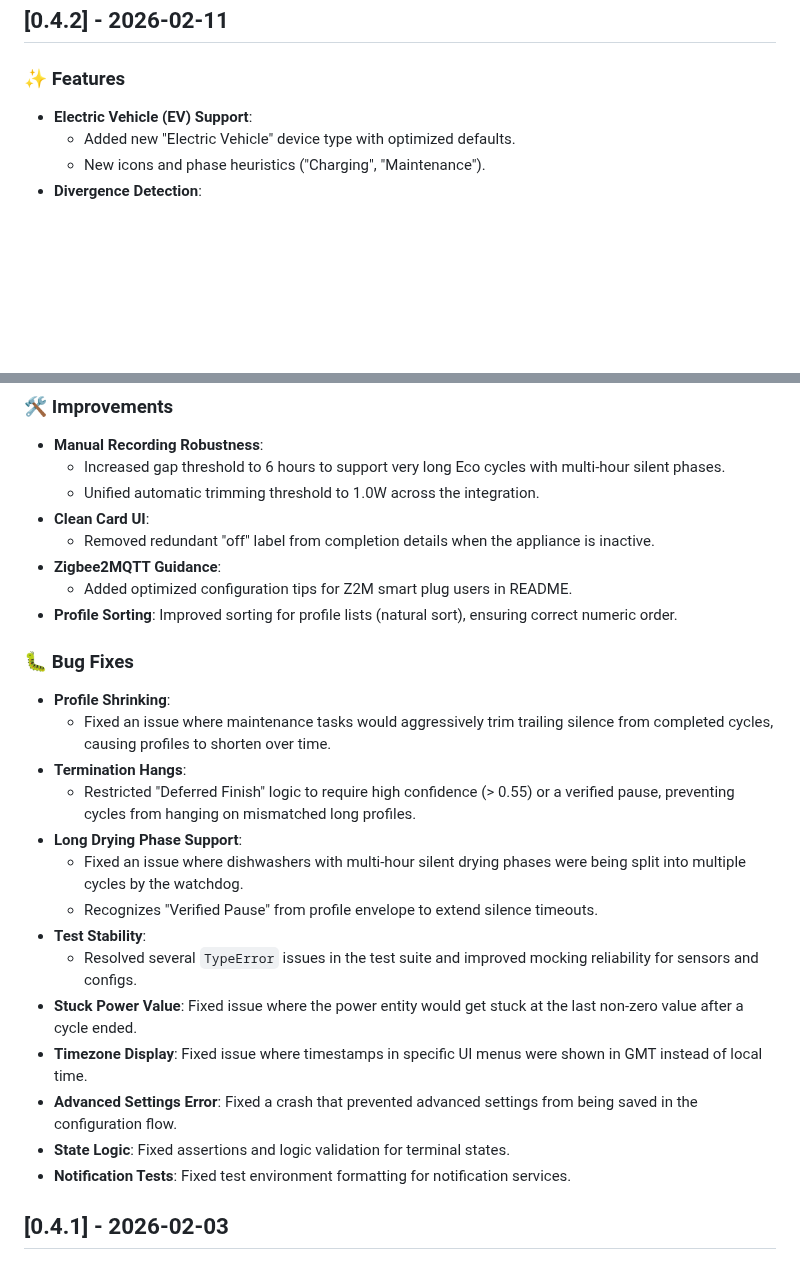
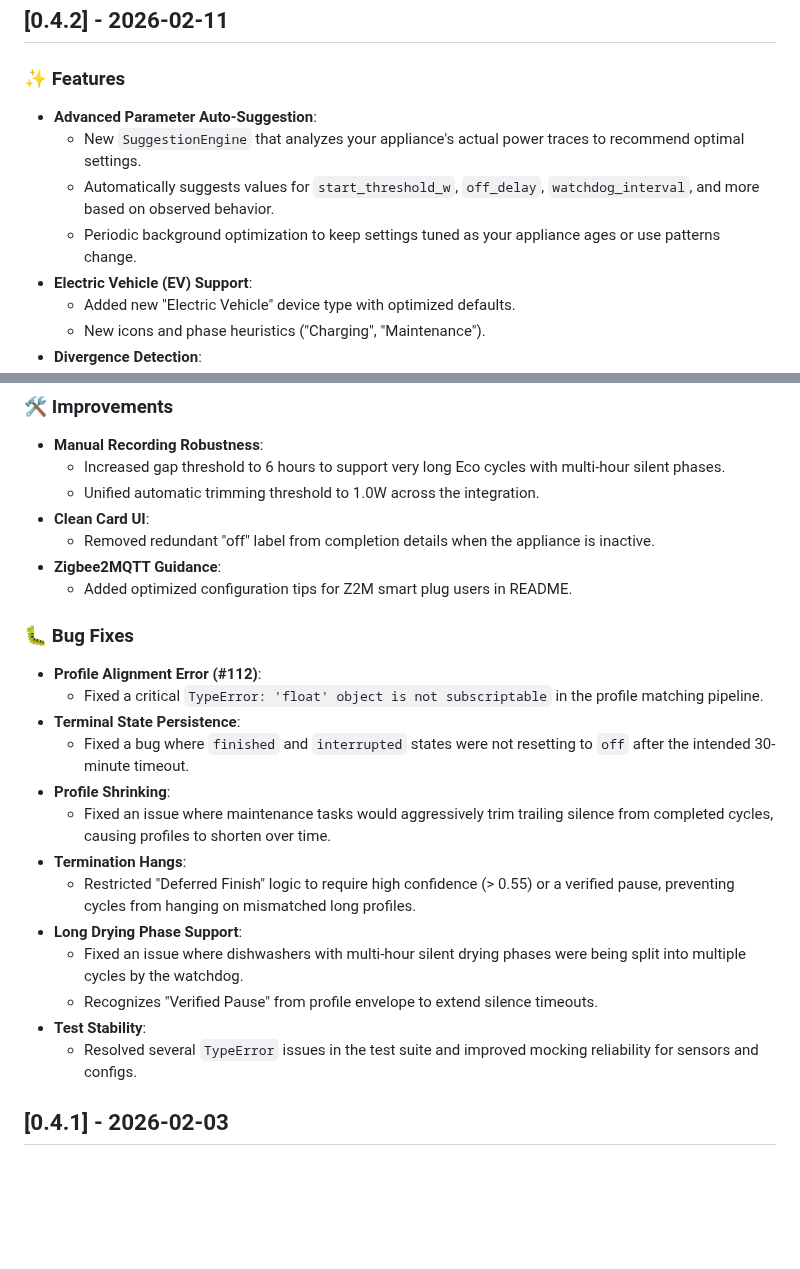
Before and after one commit to 3dg1luk43/ha_washdata, a Markdown page: CHANGELOG.md, 2 parts joined by grey strips. GitHub-like rendering; blank space fills up the shorter version.

Commit message:
docs: Update changelog for 0.4.2, adding Advanced Parameter Auto-Suggestion and fixes for profile alignment and terminal state persistence, while removing several other feature and bug fix entries

```diff
--- a/CHANGELOG.md
+++ b/CHANGELOG.md
@@ -8,6 +8,10 @@ and this project adheres to [Semantic Versioning](https://semver.org/spec/v2.0.0
 ## [0.4.2] - 2026-02-11
 
 ### ✨ Features
+- **Advanced Parameter Auto-Suggestion**:
+  - New `SuggestionEngine` that analyzes your appliance's actual power traces to recommend optimal settings.
+  - Automatically suggests values for `start_threshold_w`, `off_delay`, `watchdog_interval`, and more based on observed behavior.
+  - Periodic background optimization to keep settings tuned as your appliance ages or use patterns change.
 - **Electric Vehicle (EV) Support**:
   - Added new "Electric Vehicle" device type with optimized defaults.
   - New icons and phase heuristics ("Charging", "Maintenance").
@@ -43,9 +47,12 @@ and this project adheres to [Semantic Versioning](https://semver.org/spec/v2.0.0
   - Removed redundant "off" label from completion details when the appliance is inactive.
 - **Zigbee2MQTT Guidance**:
   - Added optimized configuration tips for Z2M smart plug users in README.
-- **Profile Sorting**: Improved sorting for profile lists (natural sort), ensuring correct numeric order.
 
 ### 🐛 Bug Fixes
+- **Profile Alignment Error (#112)**:
+  - Fixed a critical `TypeError: 'float' object is not subscriptable` in the profile matching pipeline.
+- **Terminal State Persistence**:
+  - Fixed a bug where `finished` and `interrupted` states were not resetting to `off` after the intended 30-minute timeout.
 - **Profile Shrinking**:
   - Fixed an issue where maintenance tasks would aggressively trim trailing silence from completed cycles, causing profiles to shorten over time.
 - **Termination Hangs**:
@@ -55,11 +62,6 @@ and this project adheres to [Semantic Versioning](https://semver.org/spec/v2.0.0
   - Recognizes "Verified Pause" from profile envelope to extend silence timeouts.
 - **Test Stability**:
   - Resolved several `TypeError` issues in the test suite and improved mocking reliability for sensors and configs.
-- **Stuck Power Value**: Fixed issue where the power entity would get stuck at the last non-zero value after a cycle ended.
-- **Timezone Display**: Fixed issue where timestamps in specific UI menus were shown in GMT instead of local time.
-- **Advanced Settings Error**: Fixed a crash that prevented advanced settings from being saved in the configuration flow.
-- **State Logic**: Fixed assertions and logic validation for terminal states.
-- **Notification Tests**: Fixed test environment formatting for notification services.
 
 ## [0.4.1] - 2026-02-03
 
```
